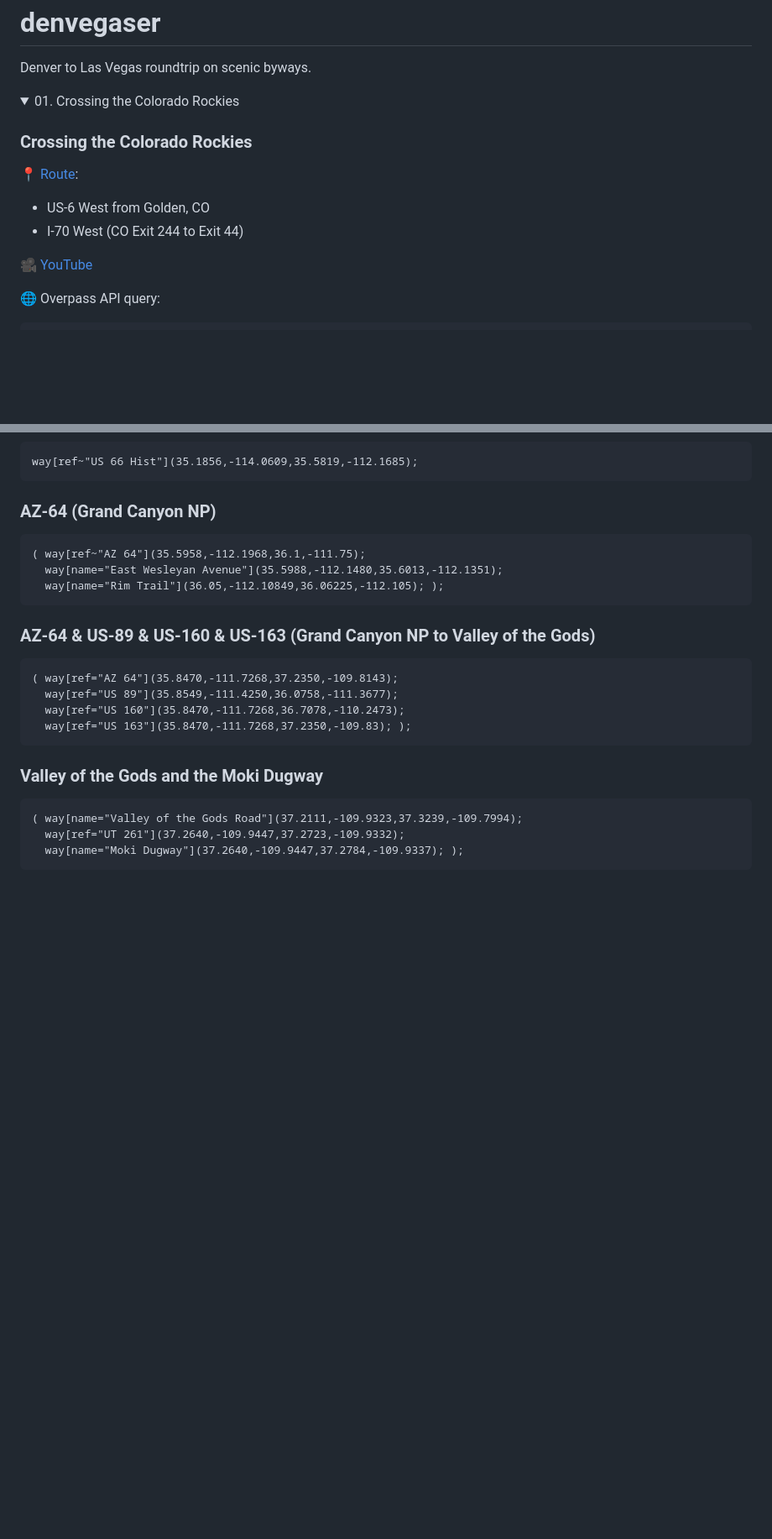
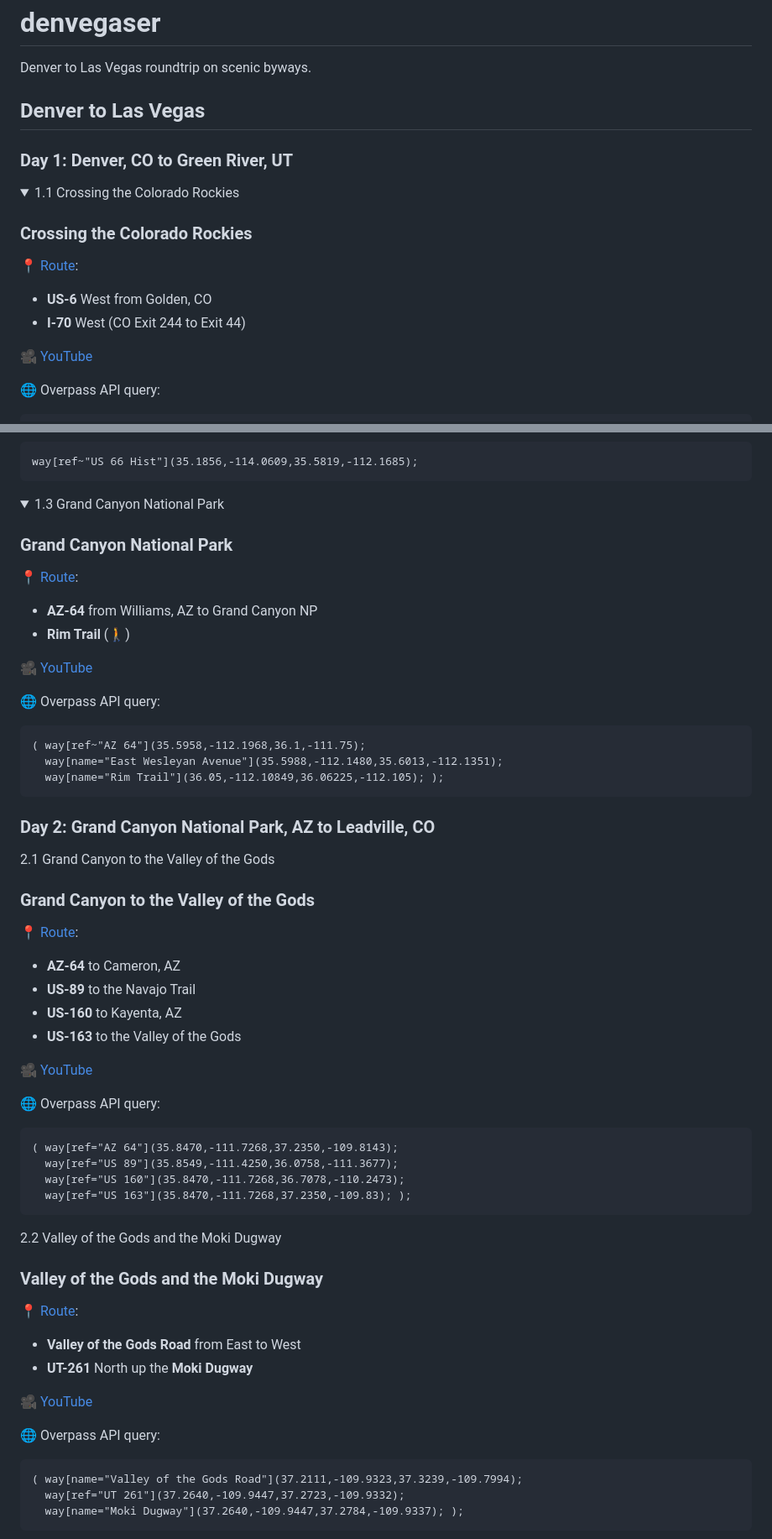
Before and after one commit to jeffyactive/trekungen, a Markdown page: denvegaser/README.md, 2 parts joined by grey strips. Shown: that part at 84% size. Rendered like a GitHub page; folded sections open; blank space fills up the shorter version.

```diff
--- a/denvegaser/README.md
+++ b/denvegaser/README.md
@@ -3,15 +3,20 @@ denvegaser
 
 Denver to Las Vegas roundtrip on scenic byways.
 
+Denver to Las Vegas
+-------------------
+
+### Day 1: Denver, CO to Green River, UT
+
 <details>
 
-<summary>01. Crossing the Colorado Rockies</summary>
+<summary>1.1 Crossing the Colorado Rockies</summary>
 
 ### Crossing the Colorado Rockies
 
 :round_pushpin: [Route](geojson/us6-i70.geojson):
-- US-6 West from Golden, CO
-- I-70 West (CO Exit 244 to Exit 44)
+- __US-6__ West from Golden, CO
+- __I-70__ West (CO Exit 244 to Exit 44)
 
 :movie_camera: [YouTube](https://youtu.be/C0JDjaaZDPM)
 
@@ -78,20 +210,62 @@ The GeoJSON files were retrieved from OpenStreetMap with [overpass-turbo.eu](htt
 
     way[ref~"US 66 Hist"](35.1856,-114.0609,35.5819,-112.1685);
 
-### AZ-64 (Grand Canyon NP)
+</details>
+
+<details>
+
+<summary>1.3 Grand Canyon National Park</summary>
+
+### Grand Canyon National Park
+
+:round_pushpin: [Route](geojson/az64.geojson):
+- __AZ-64__ from Williams, AZ to Grand Canyon NP
+- __Rim Trail__ (:walking:)
+
+:movie_camera: [YouTube](https://youtu.be/NZADtE7_z2Y)
+
+:globe_with_meridians: Overpass API query:
 
     ( way[ref~"AZ 64"](35.5958,-112.1968,36.1,-111.75);
       way[name="East Wesleyan Avenue"](35.5988,-112.1480,35.6013,-112.1351);
       way[name="Rim Trail"](36.05,-112.10849,36.06225,-112.105); );
 
-### AZ-64 & US-89 & US-160 & US-163 (Grand Canyon NP to Valley of the Gods)
+</details>
+
+### Day 2: Grand Canyon National Park, AZ to Leadville, CO
+
+<summary>2.1 Grand Canyon to the Valley of the Gods</summary>
+
+### Grand Canyon to the Valley of the Gods
+
+:round_pushpin: [Route](geojson/az64-us89-us160-us163.geojson):
+- __AZ-64__ to Cameron, AZ
+- __US-89__ to the Navajo Trail
+- __US-160__ to Kayenta, AZ
+- __US-163__ to the Valley of the Gods
+
+:movie_camera: [YouTube](https://youtu.be/j9CuPNTUHxI)
+
+:globe_with_meridians: Overpass API query:
 
     ( way[ref="AZ 64"](35.8470,-111.7268,37.2350,-109.8143);
       way[ref="US 89"](35.8549,-111.4250,36.0758,-111.3677);
       way[ref="US 160"](35.8470,-111.7268,36.7078,-110.2473);
       way[ref="US 163"](35.8470,-111.7268,37.2350,-109.83); );
 
+</details>
+
+<summary>2.2 Valley of the Gods and the Moki Dugway</summary>
+
 ### Valley of the Gods and the Moki Dugway
+
+:round_pushpin: [Route](geojson/valleyofthegods-mokidugway.geojson):
+- __Valley of the Gods Road__ from East to West
+- __UT-261__ North up the __Moki Dugway__
+
+:movie_camera: [YouTube](https://youtu.be/yp2mrequgi8)
+
+:globe_with_meridians: Overpass API query:
 
     ( way[name="Valley of the Gods Road"](37.2111,-109.9323,37.3239,-109.7994);
       way[ref="UT 261"](37.2640,-109.9447,37.2723,-109.9332);
```
Also changed, not shown: other parts of denvegaser/README.md (+144 -15 lines).
